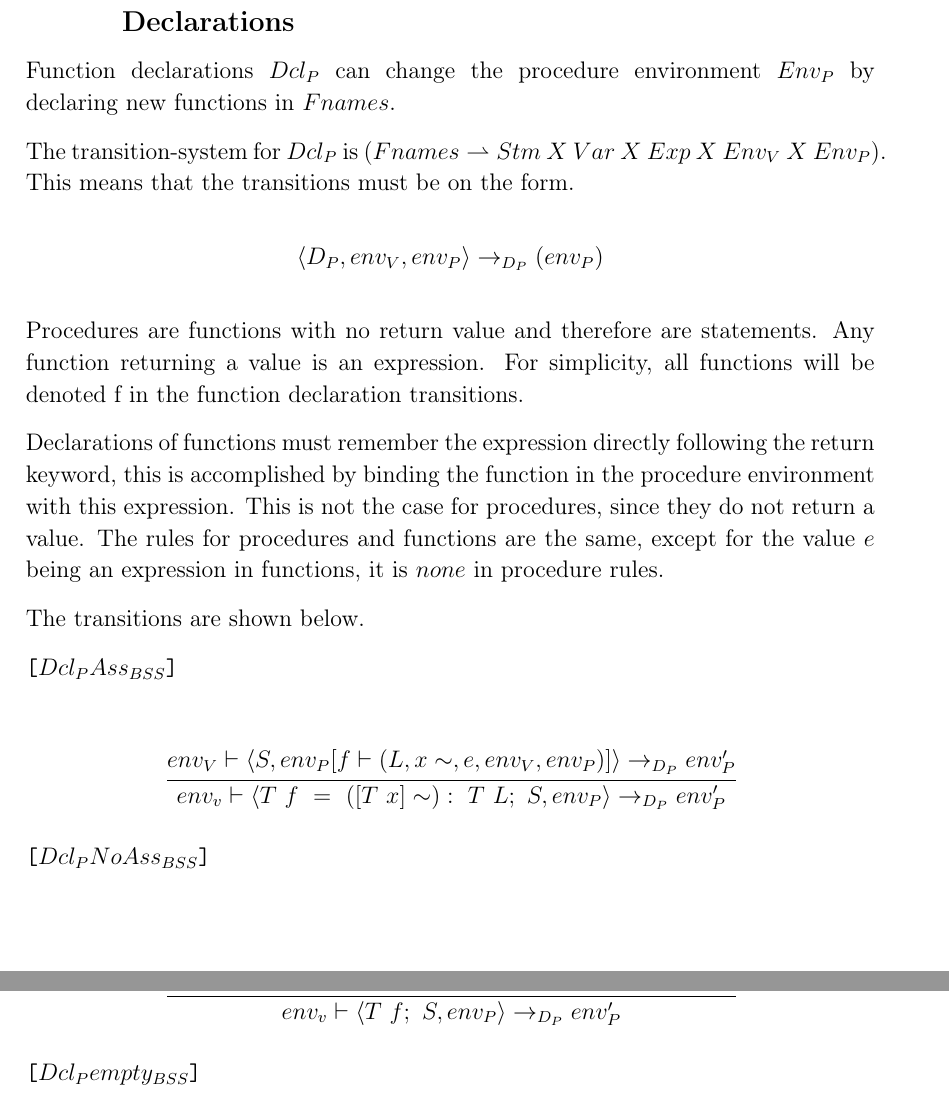
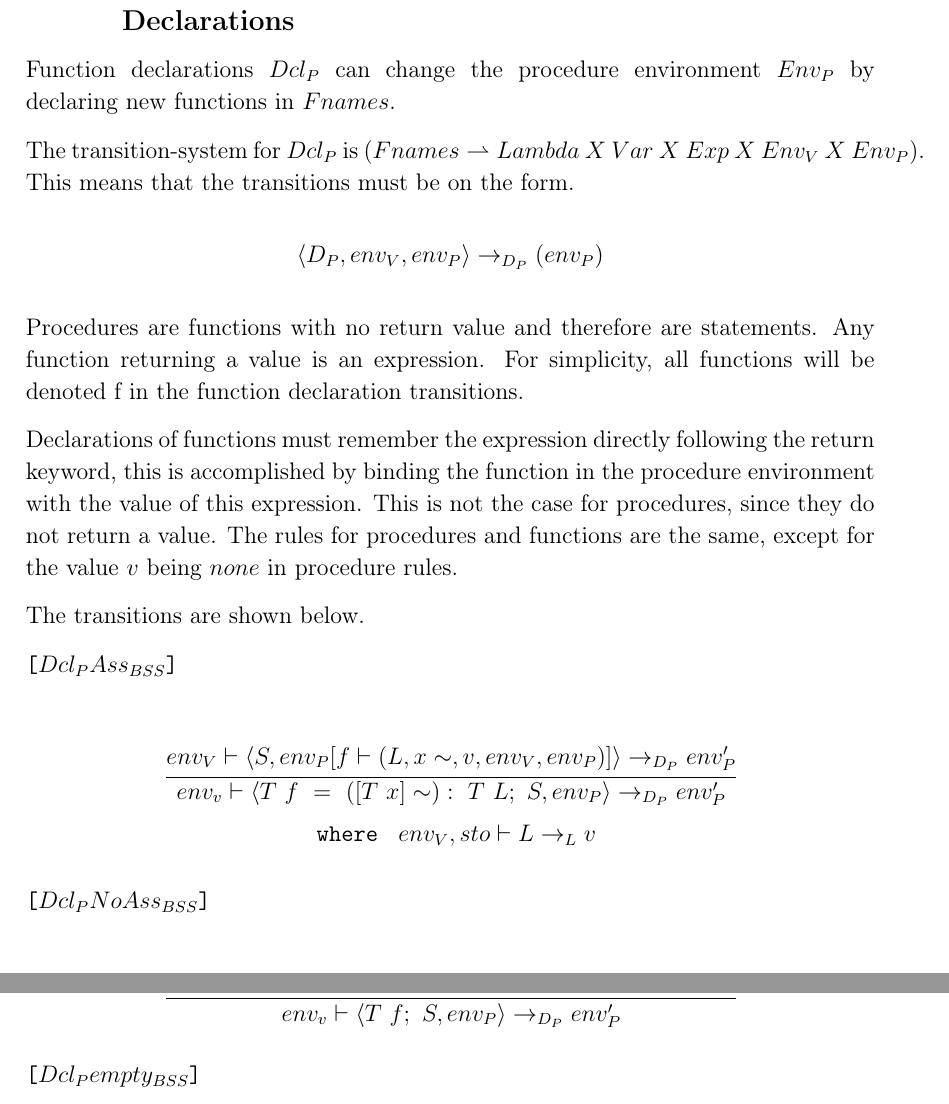
Before and after one commit to HotCL/P4-HCL, a LaTeX thesis (report/main.tex, which reads report/4.Solution/SemanticsDescription.tex): two parts of pages 59 and 60 of 73, joined at a grey line, cut so that both start at the same text. Compiled offline with pdfLaTeX.

Commit message:
Fixed syntax problem in semantic rules. part 1

```diff
--- a/report/4.Solution/SemanticsDescription.tex
+++ b/report/4.Solution/SemanticsDescription.tex
@@ -617,7 +617,7 @@ The transitions are shown below.
 \subsection{Big-Step Semantics for Procedure and Function Declarations}
 Function declarations $Dcl_P$ can change the procedure environment $Env_P$ by declaring new functions in $Fnames$.
 
-The transition-system for $Dcl_P$ is ($Fnames \rightharpoonup Stm\ X\ Var\ X\ Exp\ X\ Env_V\ X\ Env_P$).
+The transition-system for $Dcl_P$ is ($Fnames \rightharpoonup Lambda\ X\ Var\ X\ Exp\ X\ Env_V\ X\ Env_P$).
 This means that the transitions must be on the form.
 
 \begin{center}
@@ -628,9 +628,9 @@ Procedures are functions with no return value and therefore are statements.
 Any function returning a value is an expression.
 For simplicity, all functions will be denoted f in the function declaration transitions.
 
-Declarations of functions must remember the expression directly following the return keyword, this is accomplished by binding the function in the procedure environment with this expression.
+Declarations of functions must remember the expression directly following the return keyword, this is accomplished by binding the function in the procedure environment with the value of this expression.
 This is not the case for procedures, since they do not return a value.
-The rules for procedures and functions are the same, except for the value $e$ being an expression in functions, it is $none$ in procedure rules.
+The rules for procedures and functions are the same, except for the value $v$ being $none$ in procedure rules.
 
 The transitions are shown below.
 
@@ -638,20 +638,23 @@ The transitions are shown below.
 \begin{center}
 	\begin{math}
 		\cfrac
-			{env_V \vdash \langle S, env_P[f \vdash (L, x\sim, e, env_V, env_P)] \rangle \rightarrow_{D_P} env_P'}
+			{env_V \vdash \langle S, env_P[f \vdash (L, x\sim, v, env_V, env_P)] \rangle \rightarrow_{D_P} env_P'}
 			{env_v \vdash \langle T\ f\ =\ ([T\ x]\sim):\ T\ L;\ S,env_P \rangle \rightarrow_{D_P} env_P'}
 	\end{math}
+
+	\texttt{ where } $env_V, sto \vdash L \rightarrow_L v$
 \end{center}
 
+%
 \texttt{[$Dcl_PNoAss_{BSS}$]}\\
 \begin{center}
 	\begin{math}
 	\cfrac
-	{env_V \vdash \langle S, env_P[f \vdash (L, x\sim, e, env_V, env_P)] \rangle \rightarrow_{D_P} env_P'}
+	{env_V \vdash \langle S, env_P[f \vdash (L, x\sim, v, env_V, env_P)] \rangle \rightarrow_{D_P} env_P'}
 	{env_v \vdash \langle T\ f;\ S,env_P \rangle \rightarrow_{D_P} env_P'}
 	\end{math}
 \end{center}
-
+%
 \texttt{[$Dcl_Pempty_{BSS}$]}\\
 \begin{center}
 	\begin{math}
```
